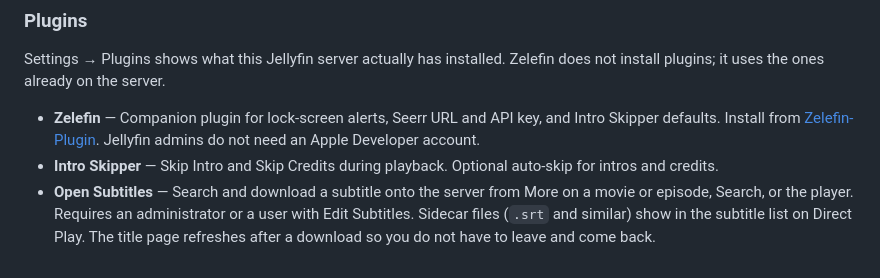
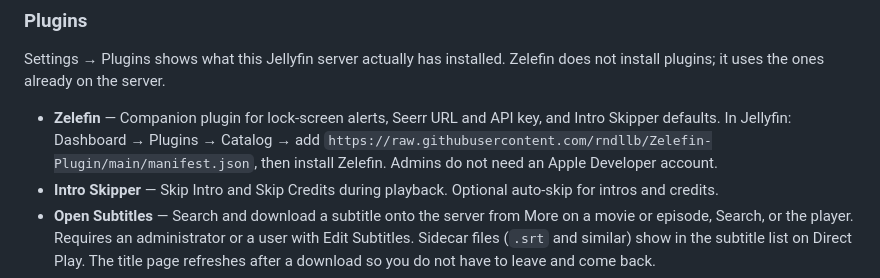
Before and after one commit to rndllb/Zelefin, a Markdown page: README.md, the part around the change. Drawn GitHub-style.

Commit message:
Point plugin install at the Catalog repository URL.

```diff
--- a/README.md
+++ b/README.md
@@ -88,7 +88,7 @@ Zelefin watches the server from this device. For lock-screen alerts while the ap
 
 Settings → Plugins shows what this Jellyfin server actually has installed. Zelefin does not install plugins; it uses the ones already on the server.
 
-- **Zelefin** — Companion plugin for lock-screen alerts, Seerr URL and API key, and Intro Skipper defaults. Install from [Zelefin-Plugin](https://github.com/rndllb/Zelefin-Plugin). Jellyfin admins do not need an Apple Developer account.
+- **Zelefin** — Companion plugin for lock-screen alerts, Seerr URL and API key, and Intro Skipper defaults. In Jellyfin: Dashboard → Plugins → Catalog → add `https://raw.githubusercontent.com/rndllb/Zelefin-Plugin/main/manifest.json`, then install Zelefin. Admins do not need an Apple Developer account.
 - **Intro Skipper** — Skip Intro and Skip Credits during playback. Optional auto-skip for intros and credits.
 - **Open Subtitles** — Search and download a subtitle onto the server from More on a movie or episode, Search, or the player. Requires an administrator or a user with Edit Subtitles. Sidecar files (`.srt` and similar) show in the subtitle list on Direct Play. The title page refreshes after a download so you do not have to leave and come back.
 - **Jellyfin Enhanced** — Remove from Continue Watching or Next Up without changing watched state. TMDB reviews, household reviews, and awards on the title page. Detection uses the plugin list, or `/JellyfinEnhanced/version` when `/Plugins` is admin-only.
```
